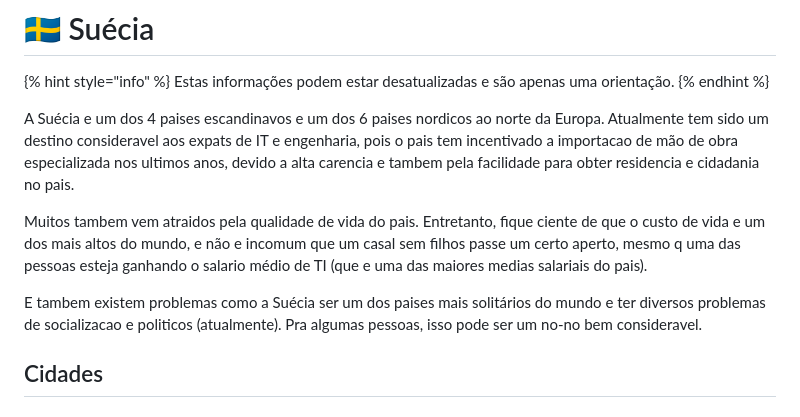
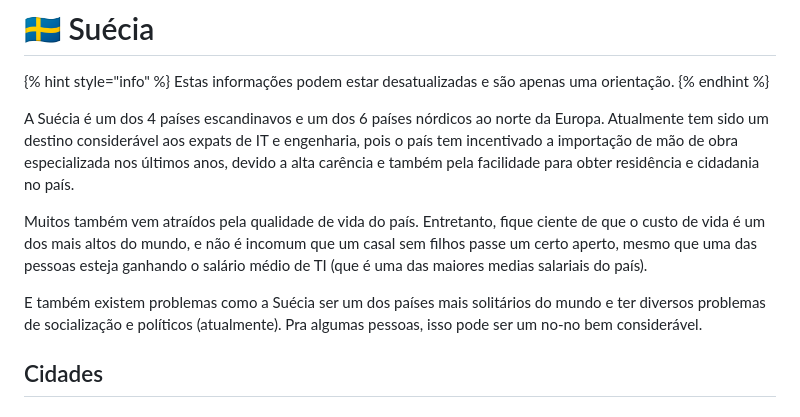
Before and after one commit to brazil-tech-expats/wiki, a Markdown page: countries/sweden/README.md, the part around the change. Rendered like a GitHub page.

Commit message:
revisando introdução

```diff
--- a/countries/sweden/README.md
+++ b/countries/sweden/README.md
@@ -4,11 +4,11 @@
 Estas informações podem estar desatualizadas e são apenas uma orientação.
 {% endhint %}
 
-A Suécia e um dos 4 paises escandinavos e um dos 6 paises nordicos ao norte da Europa. Atualmente tem sido um destino consideravel aos expats de IT e engenharia, pois o pais tem incentivado a importacao de mão de obra especializada nos ultimos anos, devido a alta carencia e tambem pela facilidade para obter residencia e cidadania no pais.
+A Suécia é um dos 4 países escandinavos e um dos 6 países nórdicos ao norte da Europa. Atualmente tem sido um destino considerável aos expats de IT e engenharia, pois o país tem incentivado a importação de mão de obra especializada nos últimos anos, devido a alta carência e também pela facilidade para obter residência e cidadania no país.
 
-Muitos tambem vem atraidos pela qualidade de vida do pais. Entretanto, fique ciente de que o custo de vida e um dos mais altos do mundo, e não e incomum que um casal sem filhos passe um certo aperto, mesmo q uma das pessoas esteja ganhando o salario médio de TI (que e uma das maiores medias salariais do pais).
+Muitos também vem atraídos pela qualidade de vida do país. Entretanto, fique ciente de que o custo de vida é um dos mais altos do mundo, e não é incomum que um casal sem filhos passe um certo aperto, mesmo que uma das pessoas esteja ganhando o salário médio de TI (que é uma das maiores medias salariais do país).
 
-E tambem existem problemas como a Suécia ser um dos paises mais solitários do mundo e ter diversos problemas de socializacao e politicos (atualmente). Pra algumas pessoas, isso pode ser um no-no bem consideravel.
+E também existem problemas como a Suécia ser um dos países mais solitários do mundo e ter diversos problemas de socialização e políticos (atualmente). Pra algumas pessoas, isso pode ser um no-no bem considerável.
 
 
 ## Cidades
```
